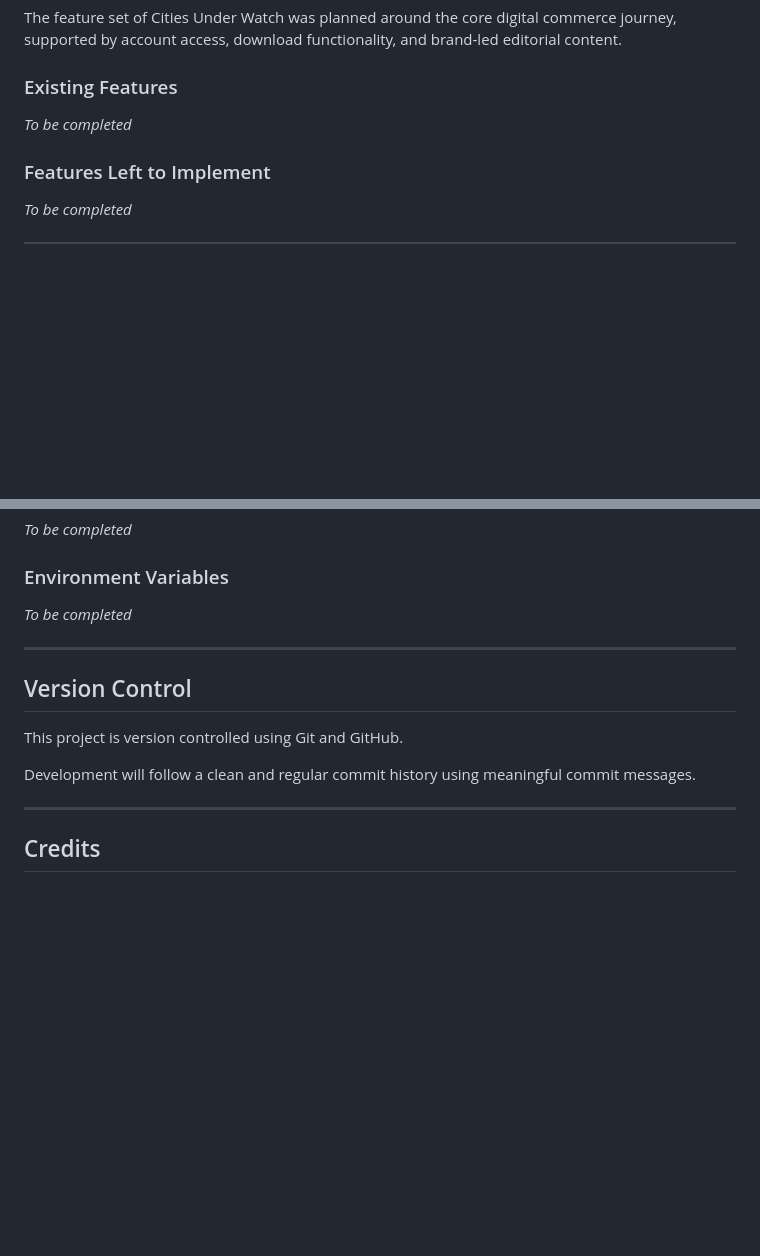
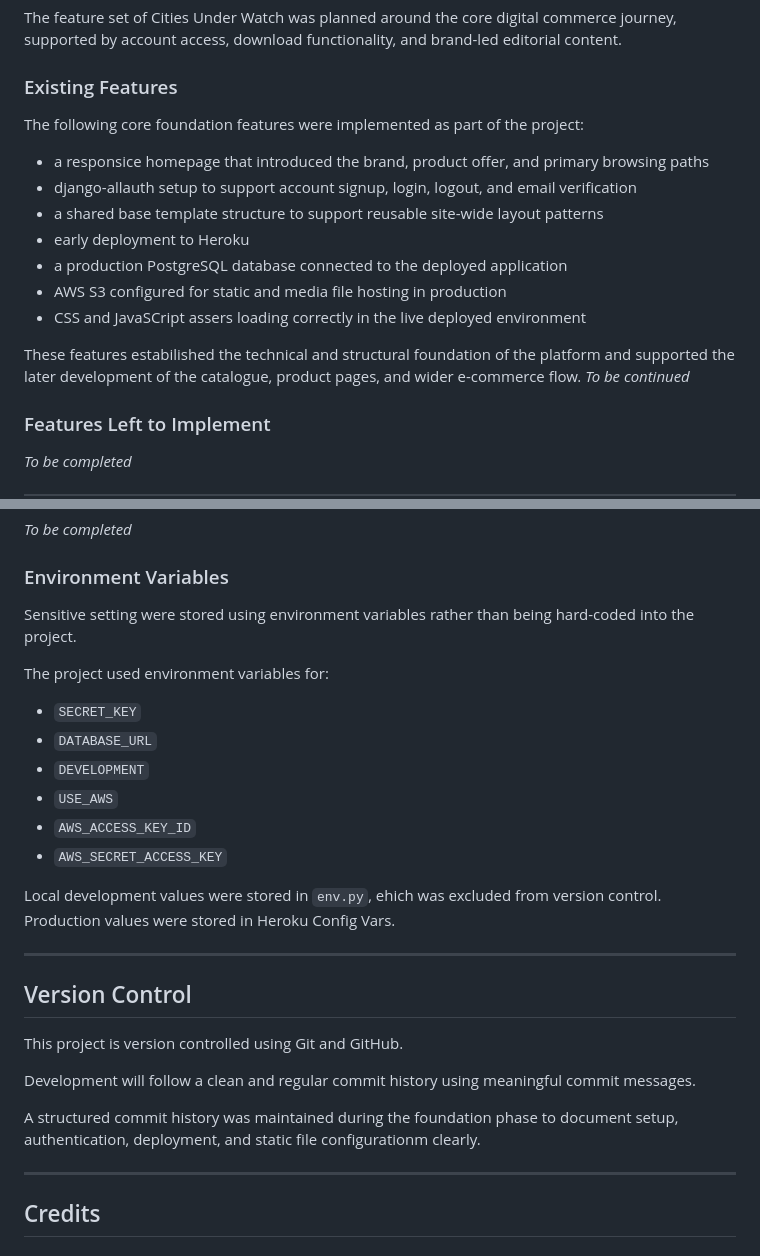
Before and after one commit to creatvie-introvert/cities-under-watch, a Markdown page: README.md, 2 parts joined by grey strips. GitHub-like rendering; blank space fills up the shorter version.

Commit message:
docs: update READMEwith phase 1 progress

```diff
--- a/README.md
+++ b/README.md
@@ -448,7 +448,18 @@ Supporting content, collection storytelling, and secondary features were added a
 The feature set of Cities Under Watch was planned around the core digital commerce journey, supported by account access, download functionality, and brand-led editorial content.
 
 ### Existing Features
-_To be completed_
+The following core foundation features were implemented as part of the project:
+
+- a responsice homepage that introduced the brand, product offer, and primary browsing paths
+- django-allauth setup to support account signup, login, logout, and email verification
+- a shared base template structure to support reusable site-wide layout patterns
+- early deployment to Heroku
+- a production PostgreSQL database connected to the deployed application
+- AWS S3 configured for static and media file hosting in production
+- CSS and JavaSCript assers loading correctly in the live deployed environment
+
+These features estabilished the technical and structural foundation of the platform and supported the later development of the catalogue, product pages, and wider e-commerce flow.
+_To be continued_
 
 ### Features Left to Implement
 _To be completed_
@@ -604,7 +615,17 @@ _To be completed_
 _To be completed_
 
 ### Environment Variables
-_To be completed_
+Sensitive setting were stored using environment variables rather than being hard-coded into the project.
+
+The project used environment variables for:
+- `SECRET_KEY`
+- `DATABASE_URL`
+- `DEVELOPMENT`
+- `USE_AWS`
+- `AWS_ACCESS_KEY_ID`
+- `AWS_SECRET_ACCESS_KEY`
+
+Local development values were stored in `env.py`, ehich was excluded from version control. Production values were stored in Heroku Config Vars.
 
 ---
 
@@ -613,6 +634,8 @@ _To be completed_
 This project is version controlled using Git and GitHub.
 
 Development will follow a clean and regular commit history using meaningful commit messages.
+
+A structured commit history was maintained during the foundation phase to document setup, authentication, deployment, and static file configurationm clearly.
 
 ---
 
```
